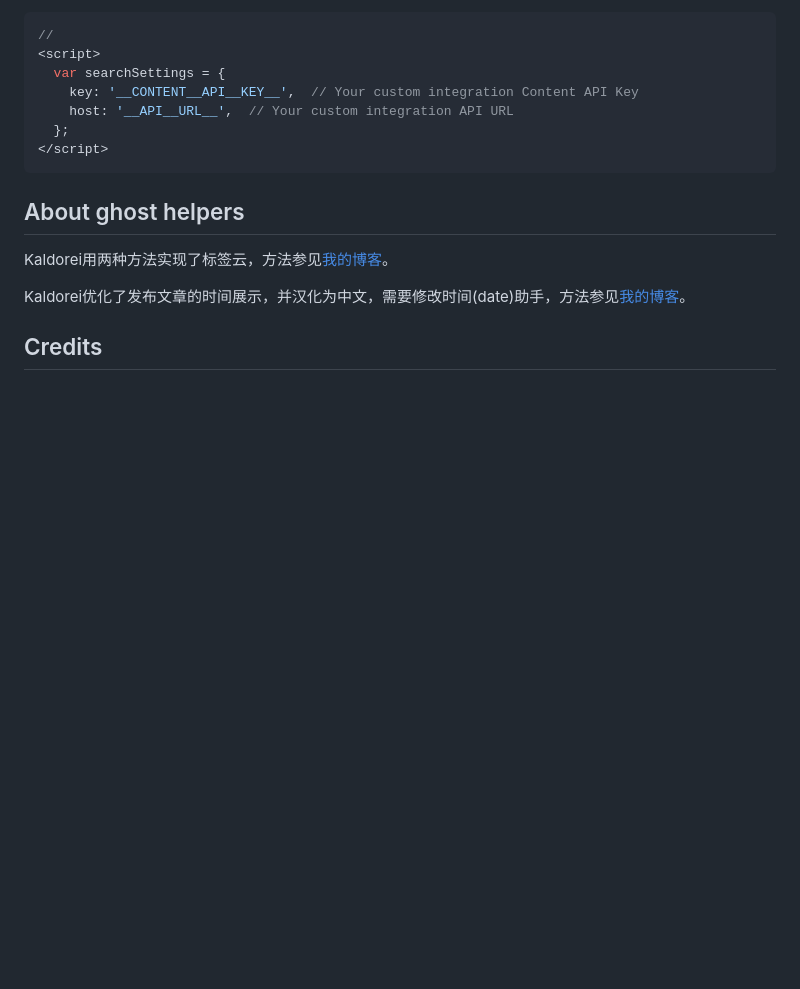
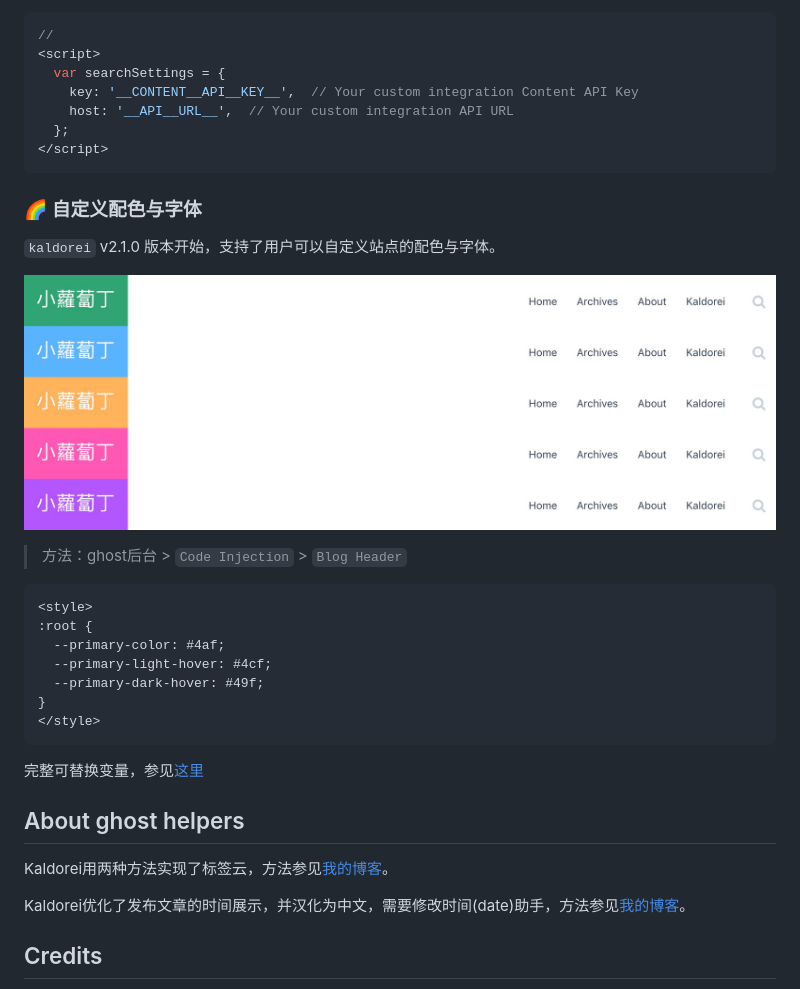
Before and after one commit to xiaoluoboding/ghost-theme-kaldorei, a Markdown page: README.md, the part around the change. Drawn GitHub-style; pictures changed too: assets/img/banner_colors.png (added); blank space fills up the shorter version.

Commit message:
docs: update README.md

````diff
--- a/README.md
+++ b/README.md
@@ -113,6 +113,26 @@ Kaldorei使用[highlight.js](https://github.com/isagalaev/highlight.js)实现代
 </script>
 ```
 
+### 🌈 自定义配色与字体
+
+`kaldorei` v2.1.0 版本开始，支持了用户可以自定义站点的配色与字体。
+
+![banner_colors](assets/img/banner_colors.png)
+
+> 方法：ghost后台 > `Code Injection` > `Blog Header`
+
+```html
+<style>
+:root {
+  --primary-color: #4af;
+  --primary-light-hover: #4cf;
+  --primary-dark-hover: #49f;
+}
+</style>
+```
+
+完整可替换变量，参见[这里](https://github.com/xiaoluoboding/ghost-theme-kaldorei/blob/master/assets/css/variables.css)
+
 ## About ghost helpers
 
 Kaldorei用两种方法实现了标签云，方法参见[我的博客](http://xlbd.me/how-to-add-the-tag-cloud-into-ghost-blog/)。
````
